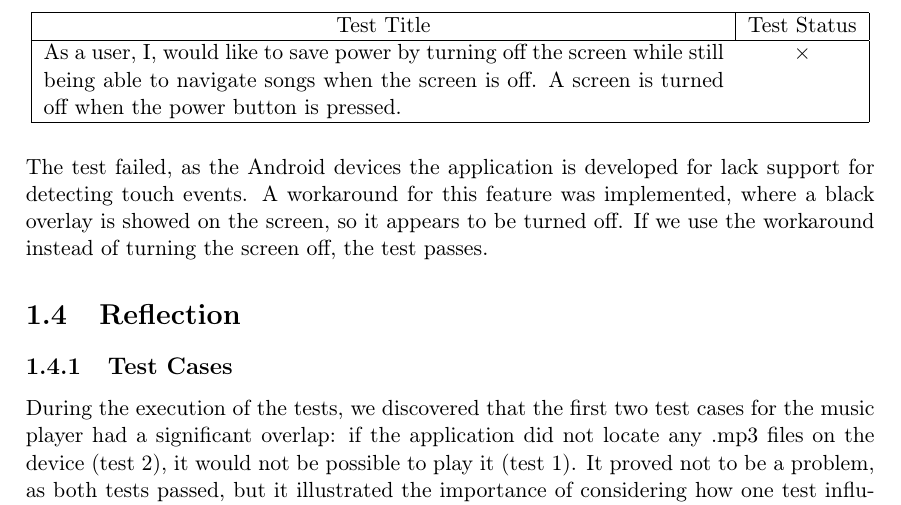
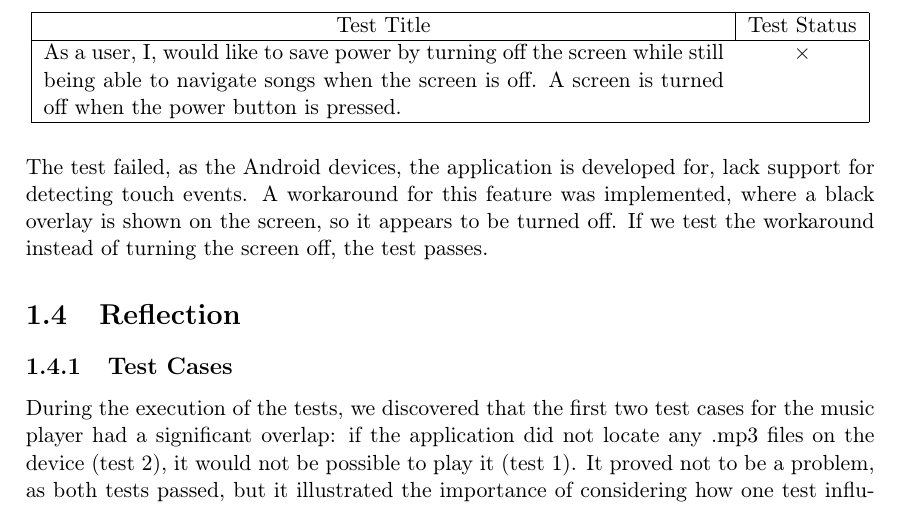
Before and after one commit to SW802F15/TestAndVerification_MiniProjects, a LaTeX book (TOV Mini Project 1/TOV MiniProject1 - Report/Report.tex, which reads TOV Mini Project 1/TOV MiniProject1 - Report/Content/results.tex): part of page 9 of 11, cut so that both start at the same text. Compiled offline with pdfLaTeX.

Commit message:
Small corrections

```diff
--- a/TOV Mini Project 1/TOV MiniProject1 - Report/Content/results.tex
+++ b/TOV Mini Project 1/TOV MiniProject1 - Report/Content/results.tex
@@ -36,4 +36,4 @@ A screen is turned off when the power button is pressed.                & \textb
 \end{tabular}
 \end{table}
 
-The test failed, as the Android devices the application is developed for lack support for detecting touch events. A workaround for this feature was implemented, where a black overlay is showed on the screen, so it appears to be turned off. If we use the workaround instead of turning the screen off, the test passes.
+The test failed, as the Android devices, the application is developed for, lack support for detecting touch events. A workaround for this feature was implemented, where a black overlay is shown on the screen, so it appears to be turned off. If we test the workaround instead of turning the screen off, the test passes.
```
